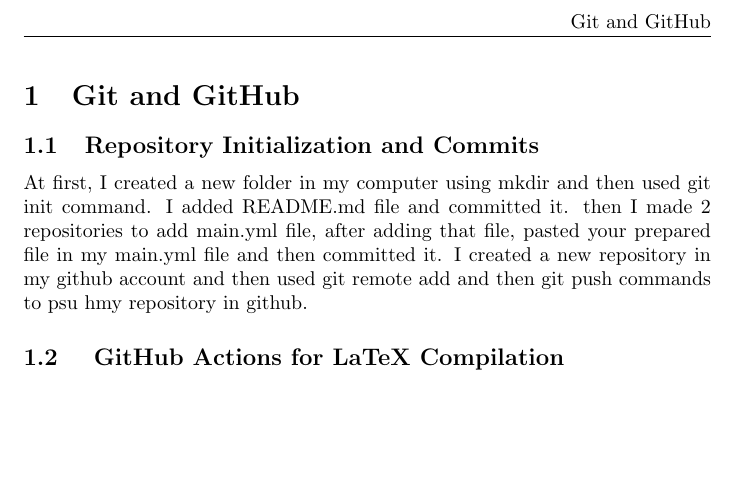
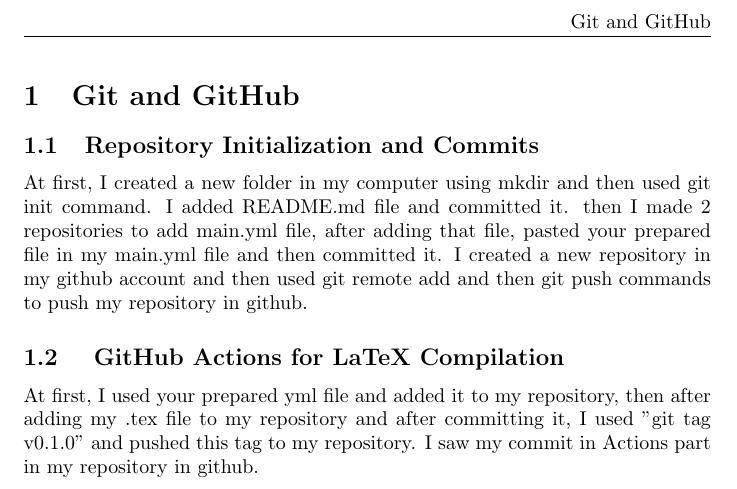
Before and after one commit to sepehrnarimani/workshop-project, a LaTeX document (main.tex): part of page 2 of 2, cut so that both start at the same text, the shorter picture padded with empty space. Compiled offline with pdfLaTeX.

Commit message:
completed Git and GitHub part

```diff
--- a/main.tex
+++ b/main.tex
@@ -13,9 +13,9 @@
 
 	\section{Git and GitHub}
 	\subsection{Repository Initialization and Commits}
-	At first, I created a new folder in my computer using mkdir and then used git init command. I added README.md file and committed it. then I made 2 repositories to  add main.yml file, after adding that file, pasted your prepared file in my main.yml file and then committed it. I created a new repository in my github account and then used git remote add and then git push commands to psu hmy repository in github.
+	At first, I created a new folder in my computer using mkdir and then used git init command. I added README.md file and committed it. then I made 2 repositories to  add main.yml file, after adding that file, pasted your prepared file in my main.yml file and then committed it. I created a new repository in my github account and then used git remote add and then git push commands to push my repository in github.
 	\subsection{ GitHub Actions for LaTeX Compilation}
-
+	At first, I used your prepared yml file and added it to my repository, then after adding my .tex file to my repository and after committing it, I used "git tag v0.1.0" and pushed this tag to my repository. I saw my commit in Actions part in my repository in github.
 
 
 \end{document}
```
